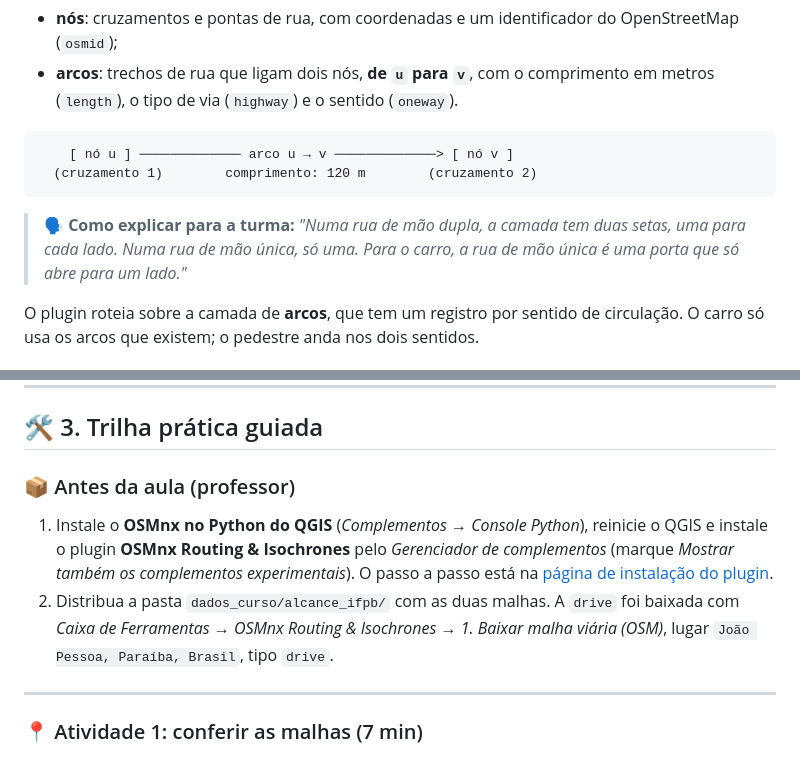
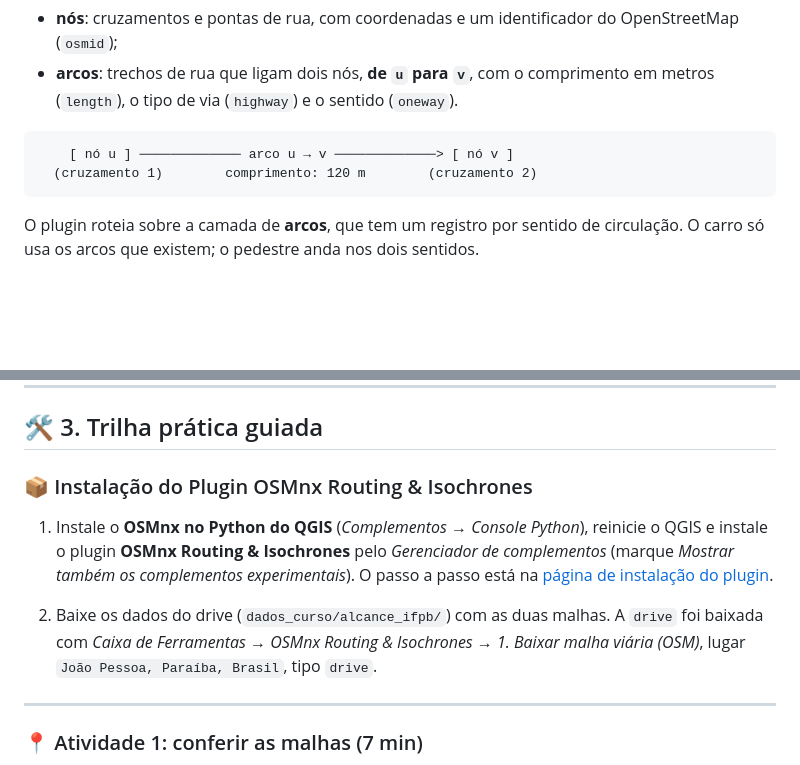
Before and after one commit to marcellobenigno/automatizando-qgis-python-ia, a Markdown page: modulos/alcance_ifpb/alcance_ifpb.md, 2 parts joined by grey strips. GitHub-like rendering; blank space fills up the shorter version.

Commit message:
Revise explanations and installation steps in alcance_ifpb.md
Updated explanations and installation instructions for the OSMnx Routing & Isochrones plugin.

````diff
--- a/modulos/alcance_ifpb/alcance_ifpb.md
+++ b/modulos/alcance_ifpb/alcance_ifpb.md
@@ -61,9 +61,6 @@ Uma malha viária é modelada como um **grafo**: um conjunto de **nós** ligados
   (cruzamento 1)        comprimento: 120 m        (cruzamento 2)
 ```
 
-> 🗣️ **Como explicar para a turma:**
-> *"Numa rua de mão dupla, a camada tem duas setas, uma para cada lado. Numa rua de mão única, só uma. Para o carro, a rua de mão única é uma porta que só abre para um lado."*
-
 O plugin roteia sobre a camada de **arcos**, que tem um registro por sentido de circulação. O carro só usa os arcos que existem; o pedestre anda nos dois sentidos.
 
 ### 2.3 Baixar uma vez, analisar offline
@@ -101,10 +98,11 @@ Medido nesta aula (10 minutos a partir do campus):
 
 ## 🛠️ 3. Trilha prática guiada
 
-### 📦 Antes da aula (professor)
+### 📦 Instalação do Plugin OSMnx Routing & Isochrones
 
 1. Instale o **OSMnx no Python do QGIS** (*Complementos → Console Python*), reinicie o QGIS e instale o plugin **OSMnx Routing & Isochrones** pelo *Gerenciador de complementos* (marque *Mostrar também os complementos experimentais*). O passo a passo está na [página de instalação do plugin](https://marcellobenigno.github.io/osmnx-routing-isochrones/pt-br/#install).
-2. Distribua a pasta `dados_curso/alcance_ifpb/` com as duas malhas. A `drive` foi baixada com *Caixa de Ferramentas → OSMnx Routing & Isochrones → 1. Baixar malha viária (OSM)*, lugar `João Pessoa, Paraíba, Brasil`, tipo `drive`.
+
+2. Baixe os dados do drive (`dados_curso/alcance_ifpb/`) com as duas malhas. A `drive` foi baixada com *Caixa de Ferramentas → OSMnx Routing & Isochrones → 1. Baixar malha viária (OSM)*, lugar `João Pessoa, Paraíba, Brasil`, tipo `drive`.
 
 ---
 
````
